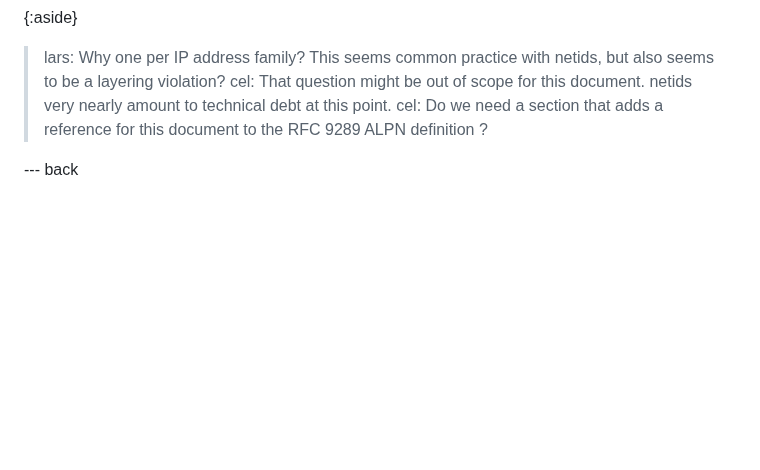
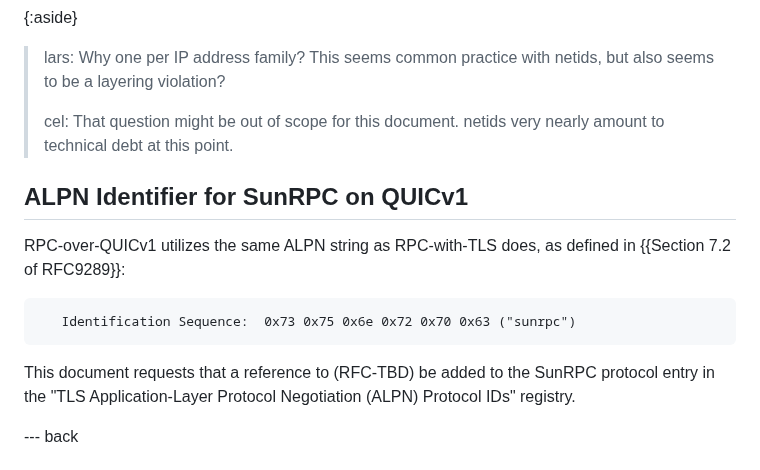
Before and after one commit to chucklever/i-d-rpc-over-quicv1, a Markdown page: draft-cel-nfsv4-rpc-over-quicv1.md, the part around the change. Drawn GitHub-style; blank space fills up the shorter version.

Commit message:
IANA request for updating the ALPN for SunRPC
Add an explicit request to IANA to reference this document in the SunRPC protocol entry of the ALPN registry.

```diff
--- a/draft-cel-nfsv4-rpc-over-quicv1.md
+++ b/draft-cel-nfsv4-rpc-over-quicv1.md
@@ -401,10 +401,22 @@ document (RFC-TBD) as the reference for the new entries.
 {:aside}
 > lars: Why one per IP address family? This seems common practice with
   netids, but also seems to be a layering violation?
+>
 > cel: That question might be out of scope for this document.
   netids very nearly amount to technical debt at this point.
-> cel: Do we need a section that adds a reference for this document
-  to the RFC 9289 ALPN definition ?
+
+## ALPN Identifier for SunRPC on QUICv1
+
+RPC-over-QUICv1 utilizes the same ALPN string as RPC-with-TLS
+does, as defined in {{Section 7.2 of RFC9289}}:
+
+~~~
+   Identification Sequence:  0x73 0x75 0x6e 0x72 0x70 0x63 ("sunrpc")
+~~~
+
+This document requests that a reference to (RFC-TBD) be added to
+the SunRPC protocol entry in the "TLS Application-Layer Protocol
+Negotiation (ALPN) Protocol IDs" registry.
 
 --- back
 
```
